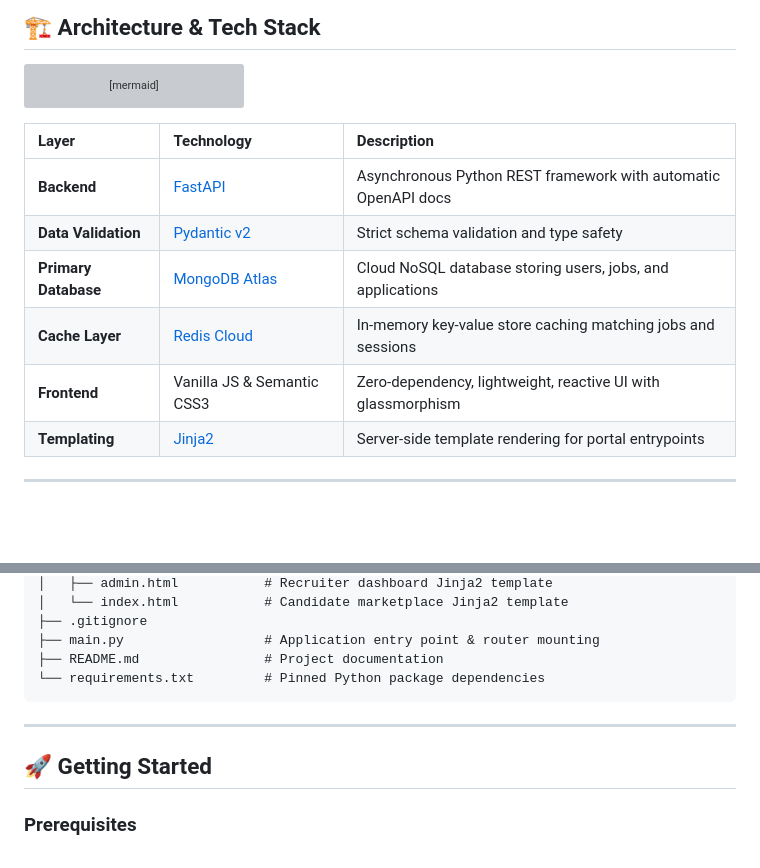
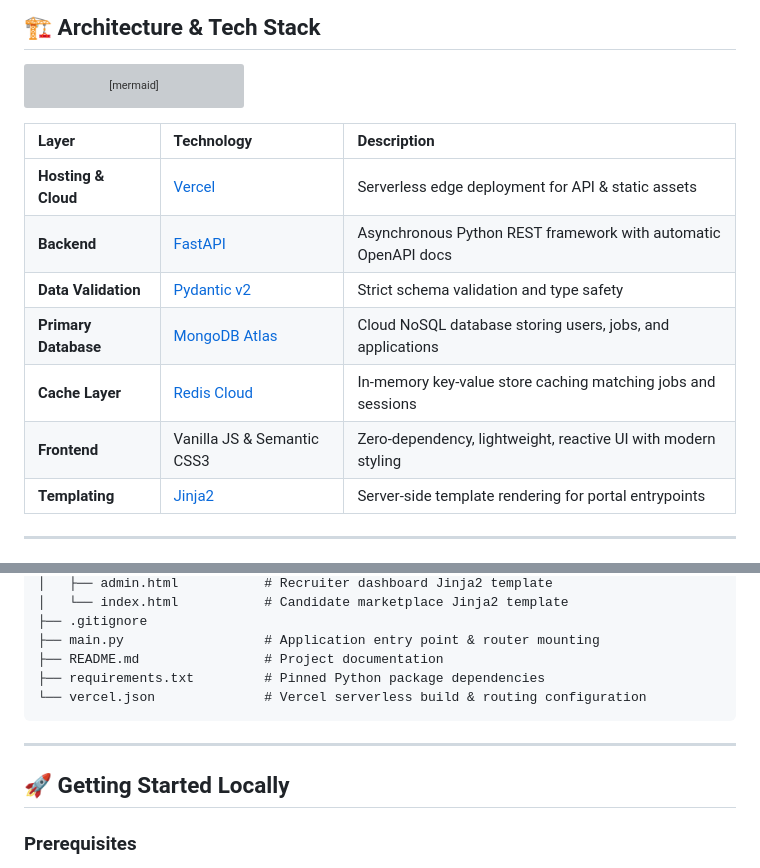
Before and after one commit to ashishmg11435-web/NexusTalent, a Markdown page: README.md, 2 parts joined by grey strips. Drawn GitHub-style; blank space fills up the shorter version; grey boxes are pictures that could not be loaded.

````diff
--- a/README.md
+++ b/README.md
@@ -43,11 +55,12 @@ flowchart TD
 
 | Layer | Technology | Description |
 | :--- | :--- | :--- |
+| **Hosting & Cloud** | [Vercel](https://vercel.com/) | Serverless edge deployment for API & static assets |
 | **Backend** | [FastAPI](https://fastapi.tiangolo.com/) | Asynchronous Python REST framework with automatic OpenAPI docs |
 | **Data Validation** | [Pydantic v2](https://docs.pydantic.dev/) | Strict schema validation and type safety |
 | **Primary Database**| [MongoDB Atlas](https://www.mongodb.com/atlas) | Cloud NoSQL database storing users, jobs, and applications |
 | **Cache Layer** | [Redis Cloud](https://redis.io/) | In-memory key-value store caching matching jobs and sessions |
-| **Frontend** | Vanilla JS & Semantic CSS3 | Zero-dependency, lightweight, reactive UI with glassmorphism |
+| **Frontend** | Vanilla JS & Semantic CSS3 | Zero-dependency, lightweight, reactive UI with modern styling |
 | **Templating** | [Jinja2](https://palletsprojects.com/p/jinja/) | Server-side template rendering for portal entrypoints |
 
 ---
@@ -78,12 +91,13 @@ NexusTalent/
 ├── .gitignore
 ├── main.py                  # Application entry point & router mounting
 ├── README.md                # Project documentation
-└── requirements.txt         # Pinned Python package dependencies
+├── requirements.txt         # Pinned Python package dependencies
+└── vercel.json              # Vercel serverless build & routing configuration
 ```
 
 ---
 
-## 🚀 Getting Started
+## 🚀 Getting Started Locally
 
 ### Prerequisites
 
````
Also changed, not shown: other parts of README.md (+42 -1 lines).
